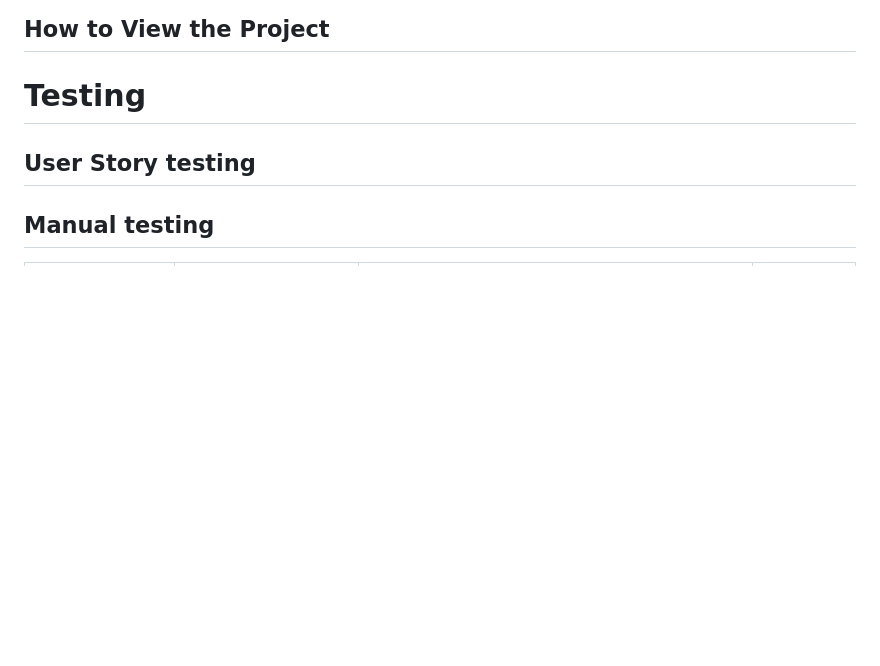
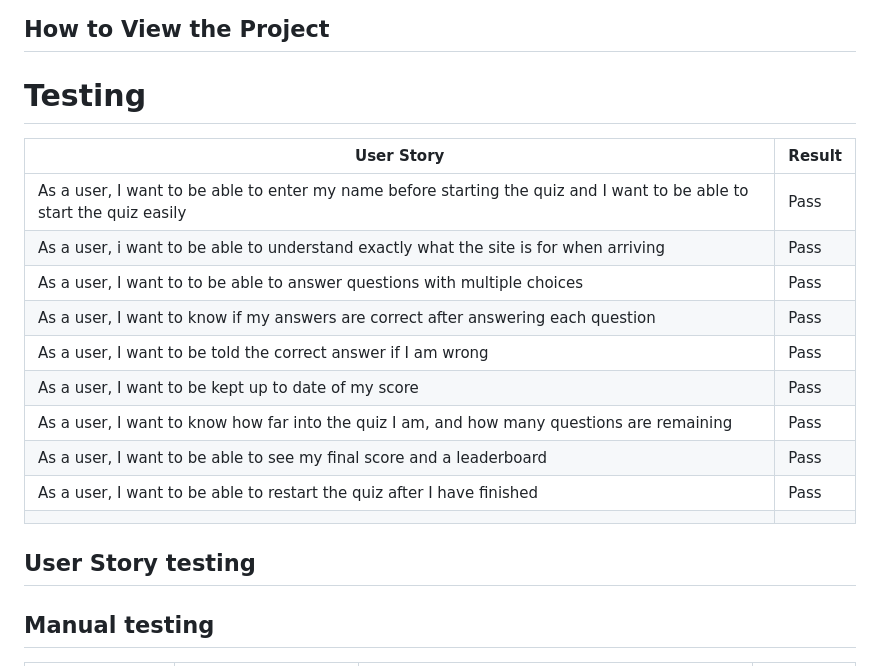
Before and after one commit to garethrogers2828/Football-Quiz, a Markdown page: README.md, the part around the change. Drawn GitHub-style; blank space fills up the shorter version.

Commit message:
User Story Testing README.md

```diff
--- a/README.md
+++ b/README.md
@@ -116,9 +116,22 @@ User goals are:
 
 # Testing
 
+| User Story                                                                                                            | Result |
+| --------------------------------------------------------------------------------------------------------------------- | ------ |
+| As a user, I want to be able to enter my name before starting the quiz and I want to be able to start the quiz easily | Pass   |
+| As a user, i want to be able to understand exactly what the site is for when arriving                                 | Pass   |
+| As a user, I want to to be able to answer questions with multiple choices                                             | Pass   |
+| As a user, I want to know if my answers are correct after answering each question                                     | Pass   |
+| As a user, I want to be told the correct answer if I am wrong                                                         | Pass   |
+| As a user, I want to be kept up to date of my score                                                                   | Pass   |
+| As a user, I want to know how far into the quiz I am, and how many questions are remaining                            | Pass   |
+| As a user, I want to be able to see my final score and a leaderboard                                                  | Pass   |
+| As a user, I want to be able to restart the quiz after I have finished                                                | Pass   |
+|                                                                                                                       |        |
+
+## User Story testing
 
 
-## User Story testing
 
 
 
```
